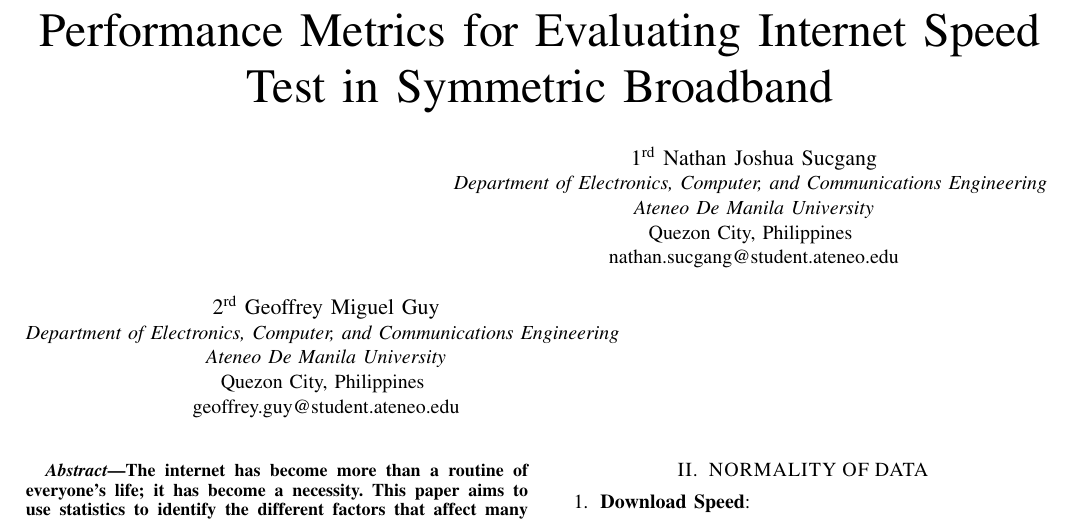
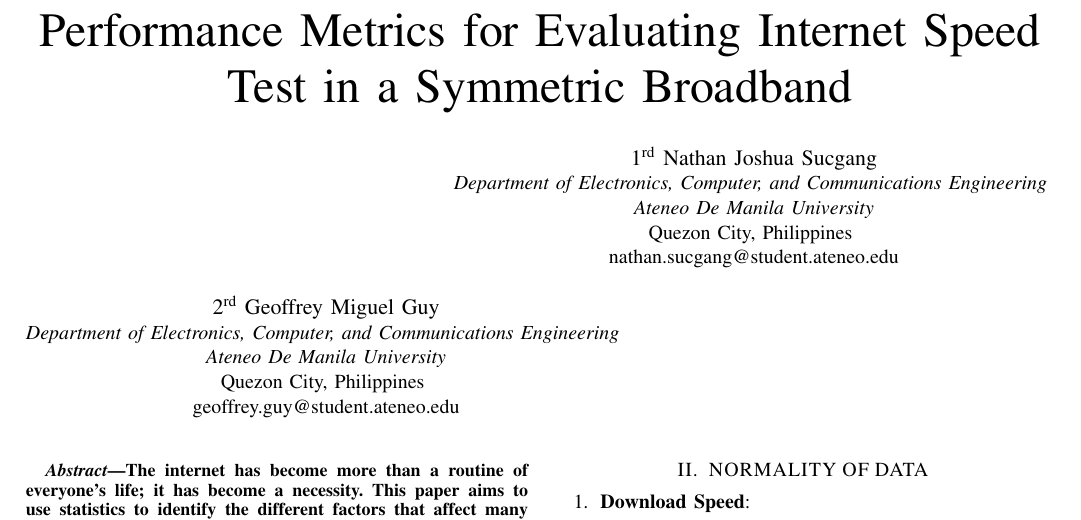
Before and after one commit to thansuc/ENGG-21, a LaTeX paper (Internet Speed Research/Internet Speed Research.tex): part of page 1 of 4, cut so that both start at the same text. Compiled offline with pdfLaTeX; a missing font is replaced by an installed copy or a similar font; a LaTeX package or settings file that is missing is left out.

Commit message:
Final Paper

```diff
--- a/Internet Speed Research/Internet Speed Research.tex
+++ b/Internet Speed Research/Internet Speed Research.tex
@@ -11,7 +11,7 @@
     T\kern-.1667em\lower.7ex\hbox{E}\kern-.125emX}}
 \begin{document}
 
-\title{Performance Metrics for Evaluating Internet Speed Test in Symmetric Broadband\\
+\title{Performance Metrics for Evaluating Internet Speed Test in a Symmetric Broadband\\
 }
 
 \author{\IEEEauthorblockN{1\textsuperscript{rd} Nathan Joshua Sucgang}
```
Also changed, not shown: Internet Speed Research/Internet Speed Research.pdf, 3 other files.
